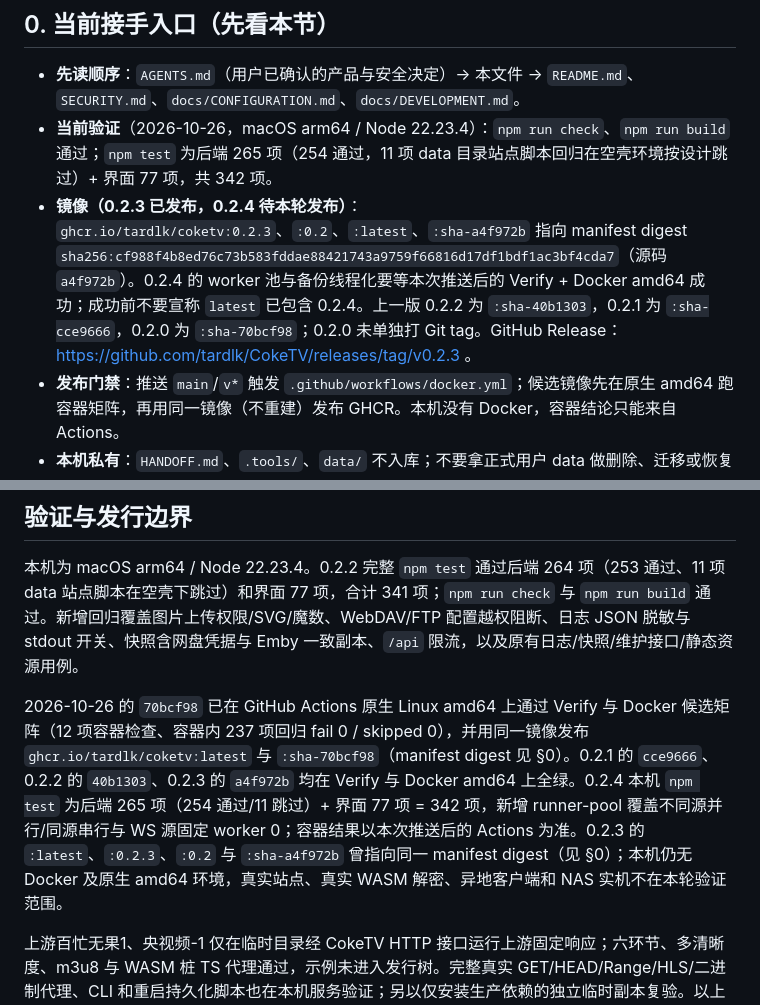
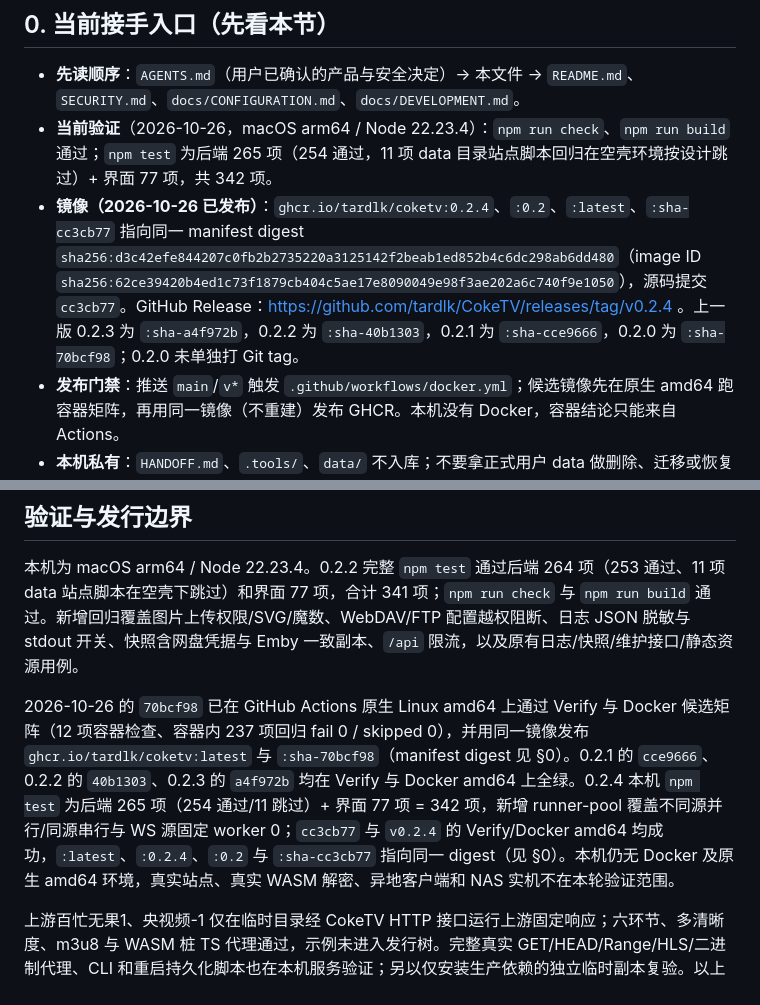
Before and after one commit to tardlk/CokeTV, a Markdown page: docs/AI_HANDOFF.md, 2 parts joined by grey strips. Drawn GitHub-style.

Commit message:
docs: 回填 0.2.4 发布记录与镜像 digest [skip ci]

```diff
--- a/docs/AI_HANDOFF.md
+++ b/docs/AI_HANDOFF.md
@@ -6,7 +6,7 @@
 
 - **先读顺序**：`AGENTS.md`（用户已确认的产品与安全决定）→ 本文件 → `README.md`、`SECURITY.md`、`docs/CONFIGURATION.md`、`docs/DEVELOPMENT.md`。
 - **当前验证**（2026-10-26，macOS arm64 / Node 22.23.4）：`npm run check`、`npm run build` 通过；`npm test` 为后端 265 项（254 通过，11 项 data 目录站点脚本回归在空壳环境按设计跳过）+ 界面 77 项，共 342 项。
-- **镜像（0.2.3 已发布，0.2.4 待本轮发布）**：`ghcr.io/tardlk/coketv:0.2.3`、`:0.2`、`:latest`、`:sha-a4f972b` 指向 manifest digest `sha256:cf988f4b8ed76c73b583fddae88421743a9759f66816d17df1bdf1ac3bf4cda7`（源码 `a4f972b`）。0.2.4 的 worker 池与备份线程化要等本次推送后的 Verify + Docker amd64 成功；成功前不要宣称 `latest` 已包含 0.2.4。上一版 0.2.2 为 `:sha-40b1303`，0.2.1 为 `:sha-cce9666`，0.2.0 为 `:sha-70bcf98`；0.2.0 未单独打 Git tag。GitHub Release：https://github.com/tardlk/CokeTV/releases/tag/v0.2.3 。
+- **镜像（2026-10-26 已发布）**：`ghcr.io/tardlk/coketv:0.2.4`、`:0.2`、`:latest`、`:sha-cc3cb77` 指向同一 manifest digest `sha256:d3c42efe844207c0fb2b2735220a3125142f2beab1ed852b4c6dc298ab6dd480`（image ID `sha256:62ce39420b4ed1c73f1879cb404c5ae17e8090049e98f3ae202a6c740f9e1050`），源码提交 `cc3cb77`。GitHub Release：https://github.com/tardlk/CokeTV/releases/tag/v0.2.4 。上一版 0.2.3 为 `:sha-a4f972b`，0.2.2 为 `:sha-40b1303`，0.2.1 为 `:sha-cce9666`，0.2.0 为 `:sha-70bcf98`；0.2.0 未单独打 Git tag。
 - **发布门禁**：推送 `main`/`v*` 触发 `.github/workflows/docker.yml`；候选镜像先在原生 amd64 跑容器矩阵，再用同一镜像（不重建）发布 GHCR。本机没有 Docker，容器结论只能来自 Actions。
 - **本机私有**：`HANDOFF.md`、`.tools/`、`data/` 不入库；不要拿正式用户 data 做删除、迁移或恢复实验。
 
@@ -56,7 +56,7 @@ v1 首次启动先备份原数据至 backups/before-drpy3-*（排除备份本身
 
 本机为 macOS arm64 / Node 22.23.4。0.2.2 完整 `npm test` 通过后端 264 项（253 通过、11 项 data 站点脚本在空壳下跳过）和界面 77 项，合计 341 项；`npm run check` 与 `npm run build` 通过。新增回归覆盖图片上传权限/SVG/魔数、WebDAV/FTP 配置越权阻断、日志 JSON 脱敏与 stdout 开关、快照含网盘凭据与 Emby 一致副本、`/api` 限流，以及原有日志/快照/维护接口/静态资源用例。
 
-2026-10-26 的 `70bcf98` 已在 GitHub Actions 原生 Linux amd64 上通过 Verify 与 Docker 候选矩阵（12 项容器检查、容器内 237 项回归 fail 0 / skipped 0），并用同一镜像发布 `ghcr.io/tardlk/coketv:latest` 与 `:sha-70bcf98`（manifest digest 见 §0）。0.2.1 的 `cce9666`、0.2.2 的 `40b1303`、0.2.3 的 `a4f972b` 均在 Verify 与 Docker amd64 上全绿。0.2.4 本机 `npm test` 为后端 265 项（254 通过/11 跳过）+ 界面 77 项 = 342 项，新增 runner-pool 覆盖不同源并行/同源串行与 WS 源固定 worker 0；容器结果以本次推送后的 Actions 为准。0.2.3 的 `:latest`、`:0.2.3`、`:0.2` 与 `:sha-a4f972b` 曾指向同一 manifest digest（见 §0）；本机仍无 Docker 及原生 amd64 环境，真实站点、真实 WASM 解密、异地客户端和 NAS 实机不在本轮验证范围。
+2026-10-26 的 `70bcf98` 已在 GitHub Actions 原生 Linux amd64 上通过 Verify 与 Docker 候选矩阵（12 项容器检查、容器内 237 项回归 fail 0 / skipped 0），并用同一镜像发布 `ghcr.io/tardlk/coketv:latest` 与 `:sha-70bcf98`（manifest digest 见 §0）。0.2.1 的 `cce9666`、0.2.2 的 `40b1303`、0.2.3 的 `a4f972b` 均在 Verify 与 Docker amd64 上全绿。0.2.4 本机 `npm test` 为后端 265 项（254 通过/11 跳过）+ 界面 77 项 = 342 项，新增 runner-pool 覆盖不同源并行/同源串行与 WS 源固定 worker 0；`cc3cb77` 与 `v0.2.4` 的 Verify/Docker amd64 均成功，`:latest`、`:0.2.4`、`:0.2` 与 `:sha-cc3cb77` 指向同一 digest（见 §0）。本机仍无 Docker 及原生 amd64 环境，真实站点、真实 WASM 解密、异地客户端和 NAS 实机不在本轮验证范围。
 
 上游百忙无果1、央视频-1 仅在临时目录经 CokeTV HTTP 接口运行上游固定响应；六环节、多清晰度、m3u8 与 WASM 桩 TS 代理通过，示例未进入发行树。完整真实 GET/HEAD/Range/HLS/二进制代理、CLI 和重启持久化脚本也在本机服务验证；另以仅安装生产依赖的独立临时副本复验。以上不等于原生 Linux amd64 Docker 验收、真实站点/真实 WASM 解密或异地客户端验收。
 
```
